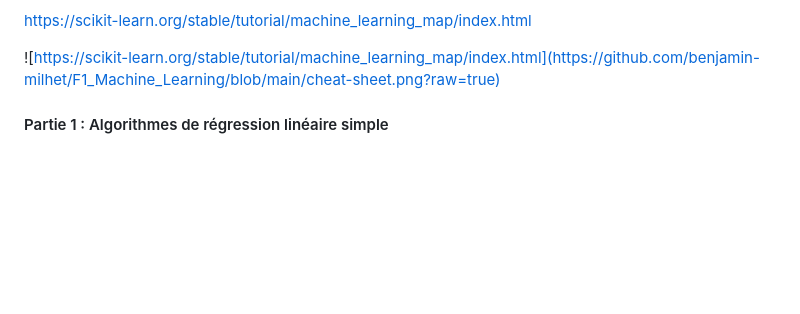
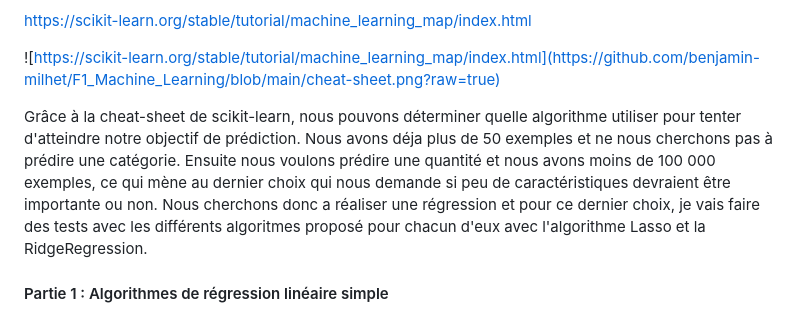
Before and after one commit to benjamin-milhet/F1_Machine_Learning, a Markdown page: README.md, the part around the change. Drawn GitHub-style; blank space fills up the shorter version.

```diff
--- a/README.md
+++ b/README.md
@@ -127,6 +127,8 @@ https://scikit-learn.org/stable/tutorial/machine_learning_map/index.html
 
 ![https://scikit-learn.org/stable/tutorial/machine_learning_map/index.html](https://github.com/benjamin-milhet/F1_Machine_Learning/blob/main/cheat-sheet.png?raw=true)
 
+Grâce à la cheat-sheet de scikit-learn, nous pouvons déterminer quelle algorithme utiliser pour tenter d'atteindre notre objectif de prédiction. Nous avons déja plus de 50 exemples et ne nous cherchons pas à prédire une catégorie. Ensuite nous voulons prédire une quantité et nous avons moins de 100 000 exemples, ce qui mène au dernier choix qui nous demande si peu de caractéristiques devraient être importante ou non. Nous cherchons donc a réaliser une régression et pour ce dernier choix, je vais faire des tests avec les différents algoritmes proposé pour chacun d'eux avec l'algorithme Lasso et la RidgeRegression.
+
 #### Partie 1 : Algorithmes de régression linéaire simple
 J'ai commencé par analyser mes données et sélectionner celle qui me semble importante pour commencer.
 En premier lieux j'ai commencé par une régression linéaire simple pour prendre en main les différentes bibliothèques.
```
